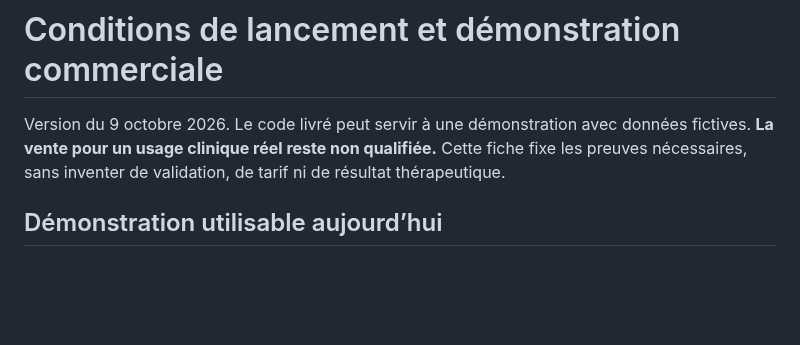
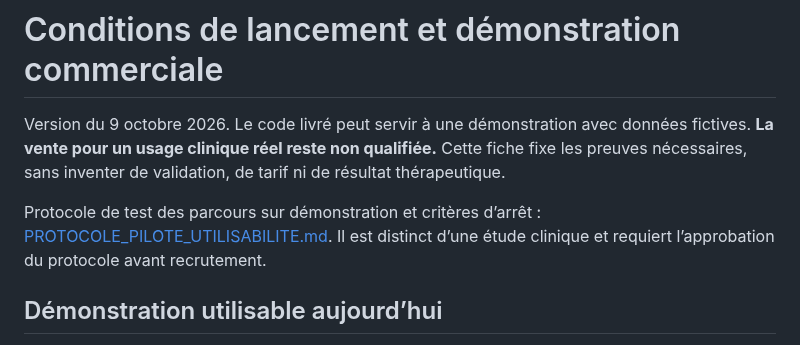
Before and after one commit to Midotech31/nehedrou, a Markdown page: docs/LANCEMENT.md, the part around the change. Rendered like a GitHub page; blank space fills up the shorter version.

Commit message:
Add usability pilot protocol

```diff
--- a/docs/LANCEMENT.md
+++ b/docs/LANCEMENT.md
@@ -1,6 +1,8 @@
 # Conditions de lancement et démonstration commerciale
 
 Version du 9 octobre 2026. Le code livré peut servir à une démonstration avec données fictives. **La vente pour un usage clinique réel reste non qualifiée.** Cette fiche fixe les preuves nécessaires, sans inventer de validation, de tarif ni de résultat thérapeutique.
+
+Protocole de test des parcours sur démonstration et critères d’arrêt : [PROTOCOLE_PILOTE_UTILISABILITE.md](PROTOCOLE_PILOTE_UTILISABILITE.md). Il est distinct d’une étude clinique et requiert l’approbation du protocole avant recrutement.
 
 ## Démonstration utilisable aujourd’hui
 
```
Also changed, not shown: docs/PROTOCOLE_PILOTE_UTILISABILITE.md (added, +103 -0 lines).
